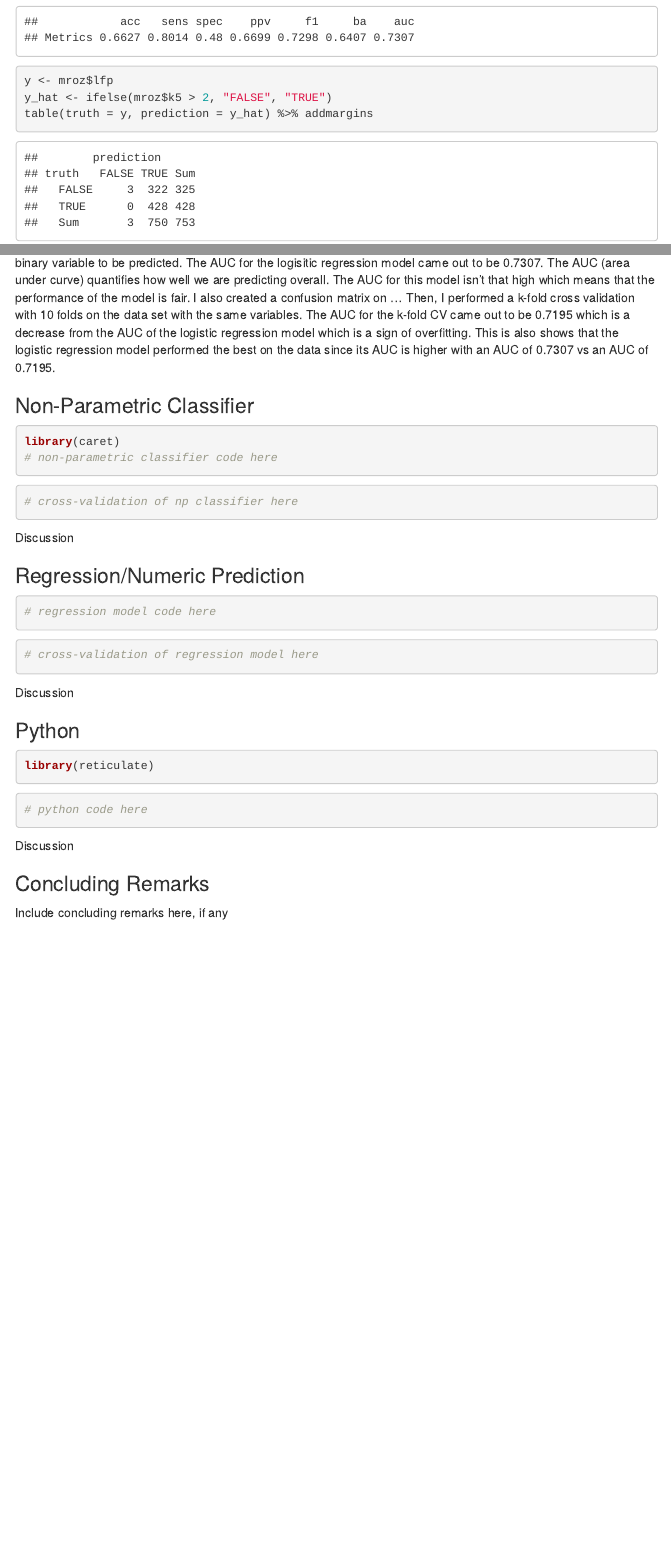
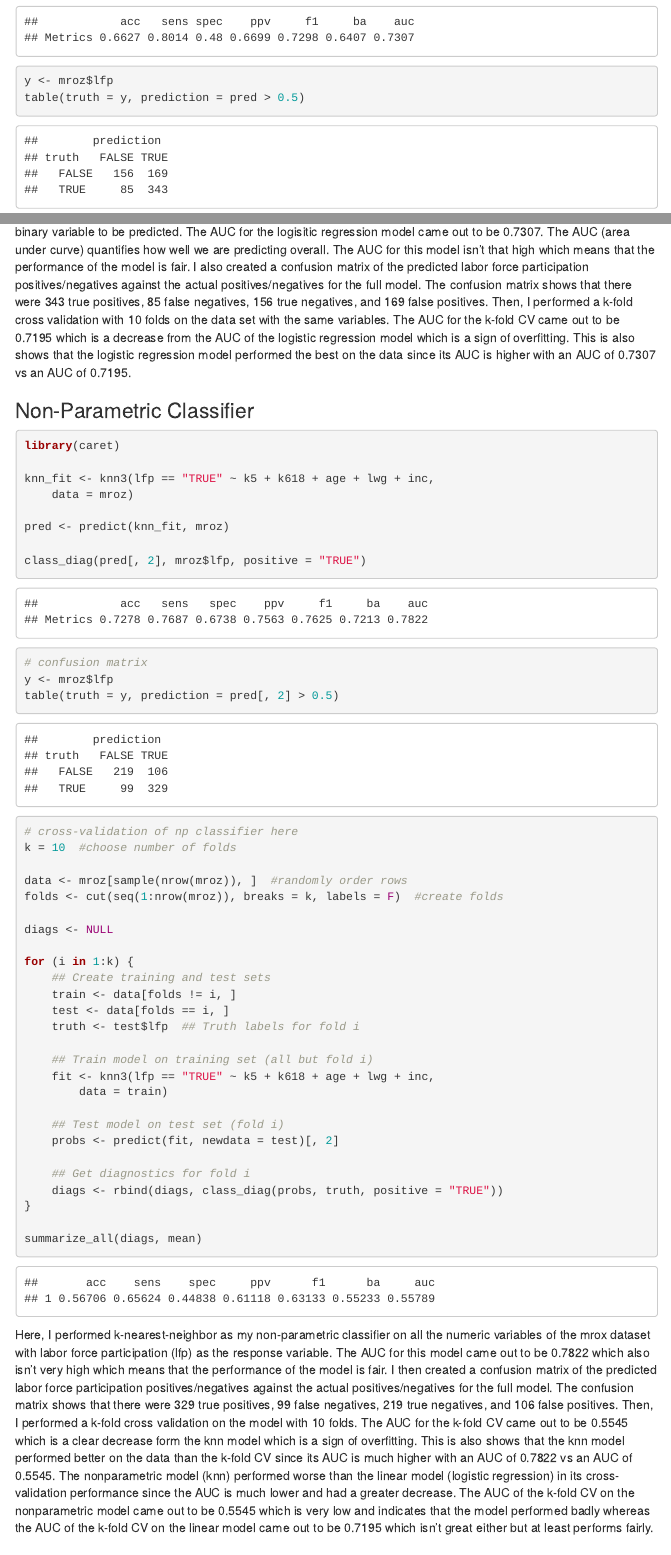
Before and after one commit to sarahlzhang00/project2, an R Markdown document (index.Rmd): the page in a window 1100 px wide, from 6930 px down, and a second part further down, joined at a grey line. The pictures show the output file index.html that the author committed with the source, opened offline; menus at the side of the page are left out.

Commit message:
finished nonparametric model

````diff
--- a/index.Rmd
+++ b/index.Rmd
@@ -145,8 +145,7 @@ pred <- predict(logistic_fit, type="response")
 class_diag(pred, truth=mroz$lfp, positive="TRUE")
 
 y <- mroz$lfp
-y_hat <- ifelse(mroz$k5>2 , "FALSE", "TRUE")
-table(truth=y, prediction=y_hat) %>% addmargins
+table(truth = y, prediction = pred>.5)
 ```
 
 ```{R}
@@ -178,20 +177,55 @@ summarize_all(diags,mean)
 
 ```
 
-I first performed a logistic regression on the numerical variables of the dataset with lfp (labor force participation) as the binary variable to be predicted. The AUC for the logisitic regression model came out to be 0.7307. The AUC (area under curve) quantifies how well we are predicting overall. The AUC for this model isn't that high which means that the performance of the model is fair. I also created a confusion matrix on ... Then, I performed a k-fold cross validation with 10 folds on the data set with the same variables. The AUC for the k-fold CV came out to be 0.7195 which is a decrease from the AUC of the logistic regression model which is a sign of overfitting. This is also shows that the logistic regression model performed the best on the data since its AUC is higher with an AUC of 0.7307 vs an AUC of 0.7195.
+I first performed a logistic regression on the numerical variables of the dataset with lfp (labor force participation) as the binary variable to be predicted. The AUC for the logisitic regression model came out to be 0.7307. The AUC (area under curve) quantifies how well we are predicting overall. The AUC for this model isn't that high which means that the performance of the model is fair. I also created a confusion matrix of the predicted labor force participation positives/negatives against the actual positives/negatives for the full model. The confusion matrix shows that there were 343 true positives, 85 false negatives, 156 true negatives, and 169 false positives. Then, I performed a k-fold cross validation with 10 folds on the data set with the same variables. The AUC for the k-fold CV came out to be 0.7195 which is a decrease from the AUC of the logistic regression model which is a sign of overfitting. This is also shows that the logistic regression model performed the best on the data since its AUC is higher with an AUC of 0.7307 vs an AUC of 0.7195.
 
 ### Non-Parametric Classifier
 
 ```{R}
 library(caret)
-# non-parametric classifier code here
+
+knn_fit <- knn3(lfp=="TRUE" ~ k5 + k618 + age + lwg + inc, data=mroz)
+
+pred <- predict(knn_fit, mroz)
+
+class_diag(pred[,2], mroz$lfp, positive="TRUE")
+
+# confusion matrix
+y <- mroz$lfp
+table(truth = y, prediction = pred[,2]>.5)
 ```
 
 ```{R}
 # cross-validation of np classifier here
+k = 10 #choose number of folds
+
+data <- mroz[sample(nrow(mroz)),] #randomly order rows
+folds <- cut(seq(1:nrow(mroz)), breaks=k, labels=F) #create folds
+
+diags <- NULL
+
+for(i in 1:k){
+  ## Create training and test sets
+  train <- data[folds!=i,]
+  test <- data[folds==i,]
+  truth <- test$lfp ## Truth labels for fold i
+
+  ## Train model on training set (all but fold i)
+  fit <- knn3(lfp=="TRUE" ~ k5 + k618 + age + lwg + inc, data=train)
+
+  ## Test model on test set (fold i)
+  probs <- predict(fit, newdata = test)[,2]
+
+  ## Get diagnostics for fold i
+  diags <- rbind(diags, class_diag(probs, truth, positive="TRUE"))
+}
+
+summarize_all(diags,mean)
+
 ```
 
-Discussion
+Here, I performed k-nearest-neighbor as my non-parametric classifier on all the numeric variables of the mrox dataset with labor force participation (lfp) as the response variable. The AUC for this model came out to be 0.7822 which also isn't very high which means that the performance of the model is fair. I then created a confusion matrix of the predicted labor force participation positives/negatives against the actual positives/negatives for the full model. The confusion matrix shows that there were 329 true positives, 99 false negatives, 219 true negatives, and 106 false positives. Then, I performed a k-fold cross validation on the model with 10 folds. The AUC for the k-fold CV came out to be 0.5545 which is a clear decrease form the knn model which is a sign of overfitting. This is also shows that the knn model performed better on the data than the k-fold CV since its AUC is much higher with an AUC of 0.7822 vs an AUC of 0.5545. The nonparametric model (knn) performed worse than the linear model (logistic regression) in its cross-validation performance since the AUC is much lower and had a greater decrease. The AUC of the k-fold CV on the nonparametric model came out to be 0.5545 which is very low and indicates that the model performed badly whereas the AUC of the k-fold CV on the linear model came out to be 0.7195 which isn't great either but at least performs fairly.
+
 
 
 ### Regression/Numeric Prediction
````
Also changed, not shown: index.html.
